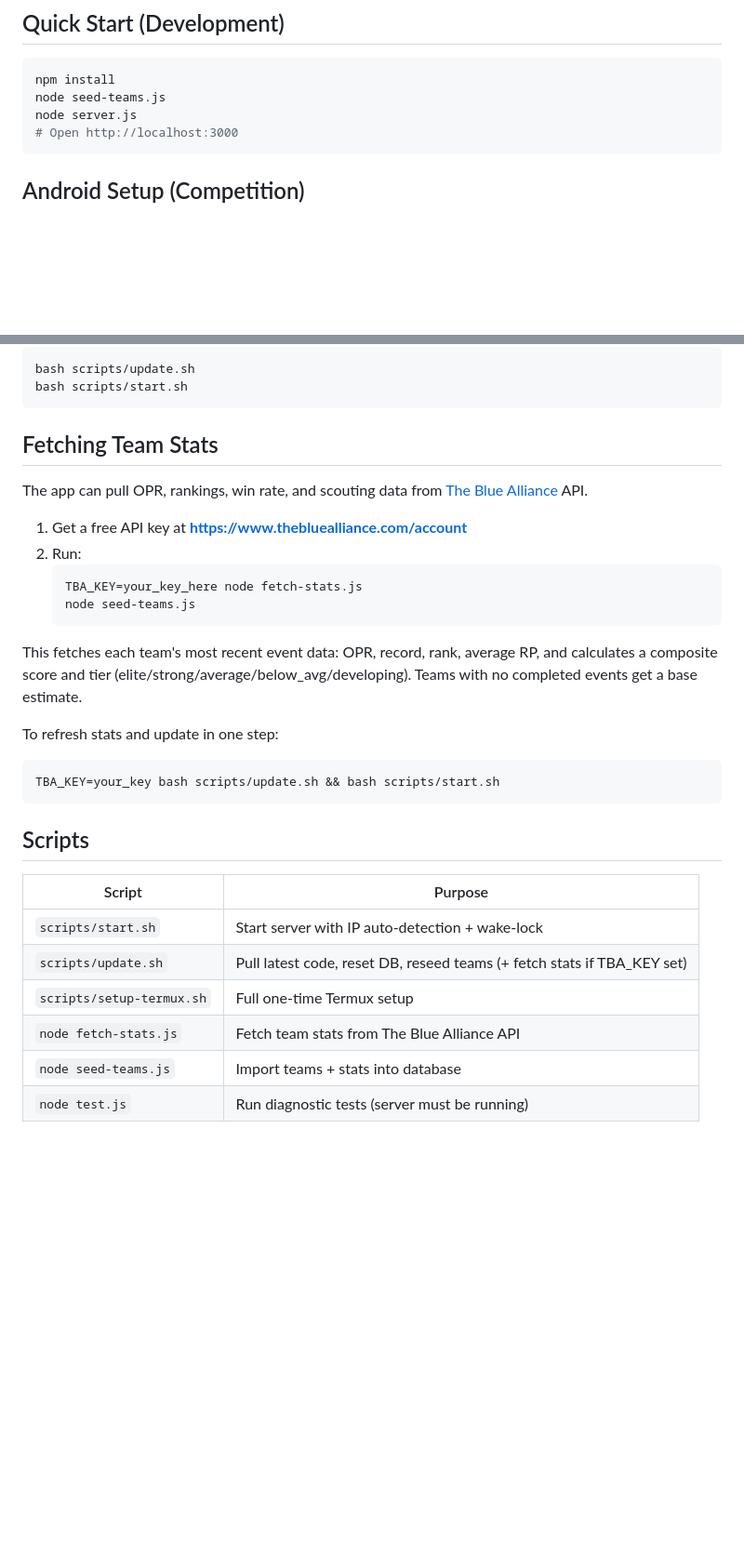
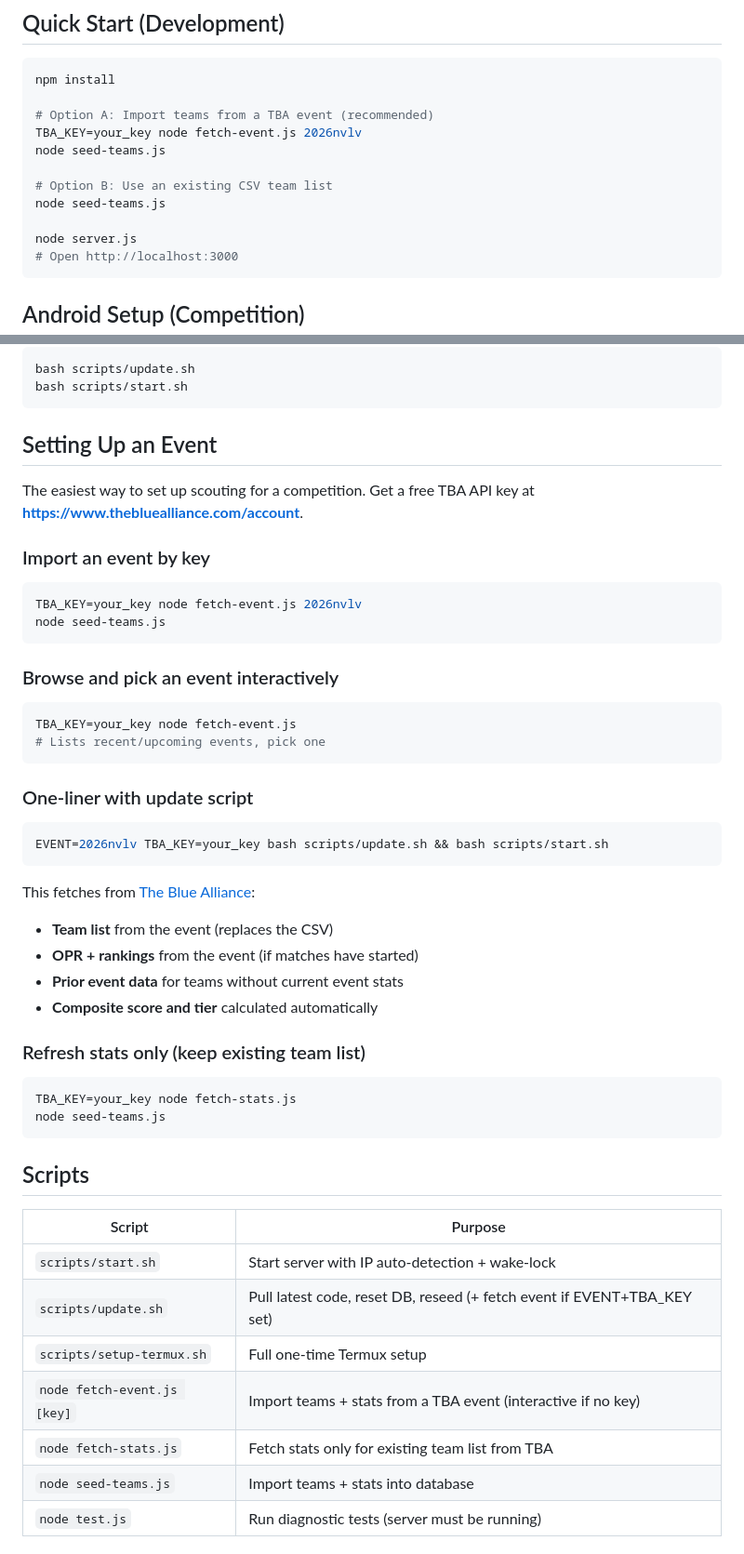
Before and after one commit to spirit123/scouting_first, a Markdown page: README.md, 2 parts joined by grey strips. Shown at 93% size. Drawn GitHub-style; blank space fills up the shorter version.

````diff
--- a/README.md
+++ b/README.md
@@ -24,7 +24,14 @@ Offline-first scouting app for FIRST robotics competitions. Scouts use their pho
 
 ```bash
 npm install
+
+# Option A: Import teams from a TBA event (recommended)
+TBA_KEY=your_key node fetch-event.js 2026nvlv
 node seed-teams.js
+
+# Option B: Use an existing CSV team list
+node seed-teams.js
+
 node server.js
 # Open http://localhost:3000
 ```
@@ -72,22 +79,37 @@ bash scripts/update.sh
 bash scripts/start.sh
 ```
 
-## Fetching Team Stats
+## Setting Up an Event
 
-The app can pull OPR, rankings, win rate, and scouting data from [The Blue Alliance](https://www.thebluealliance.com/) API.
+The easiest way to set up scouting for a competition. Get a free TBA API key at **https://www.thebluealliance.com/account**.
 
-1. Get a free API key at **https://www.thebluealliance.com/account**
-2. Run:
-   ```bash
-   TBA_KEY=your_key_here node fetch-stats.js
-   node seed-teams.js
-   ```
+### Import an event by key
+```bash
+TBA_KEY=your_key node fetch-event.js 2026nvlv
+node seed-teams.js
+```
 
-This fetches each team's most recent event data: OPR, record, rank, average RP, and calculates a composite score and tier (elite/strong/average/below_avg/developing). Teams with no completed events get a base estimate.
+### Browse and pick an event interactively
+```bash
+TBA_KEY=your_key node fetch-event.js
+# Lists recent/upcoming events, pick one
+```
 
-To refresh stats and update in one step:
+### One-liner with update script
 ```bash
-TBA_KEY=your_key bash scripts/update.sh && bash scripts/start.sh
+EVENT=2026nvlv TBA_KEY=your_key bash scripts/update.sh && bash scripts/start.sh
+```
+
+This fetches from [The Blue Alliance](https://www.thebluealliance.com/):
+- **Team list** from the event (replaces the CSV)
+- **OPR + rankings** from the event (if matches have started)
+- **Prior event data** for teams without current event stats
+- **Composite score and tier** calculated automatically
+
+### Refresh stats only (keep existing team list)
+```bash
+TBA_KEY=your_key node fetch-stats.js
+node seed-teams.js
 ```
 
 ## Scripts
@@ -95,9 +117,10 @@ TBA_KEY=your_key bash scripts/update.sh && bash scripts/start.sh
 | Script | Purpose |
 |--------|---------|
 | `scripts/start.sh` | Start server with IP auto-detection + wake-lock |
-| `scripts/update.sh` | Pull latest code, reset DB, reseed teams (+ fetch stats if TBA_KEY set) |
+| `scripts/update.sh` | Pull latest code, reset DB, reseed (+ fetch event if EVENT+TBA_KEY set) |
 | `scripts/setup-termux.sh` | Full one-time Termux setup |
-| `node fetch-stats.js` | Fetch team stats from The Blue Alliance API |
+| `node fetch-event.js [key]` | Import teams + stats from a TBA event (interactive if no key) |
+| `node fetch-stats.js` | Fetch stats only for existing team list from TBA |
 | `node seed-teams.js` | Import teams + stats into database |
 | `node test.js` | Run diagnostic tests (server must be running) |
 
````
Also changed, not shown: PROMPT.md (+31 -14 lines).
